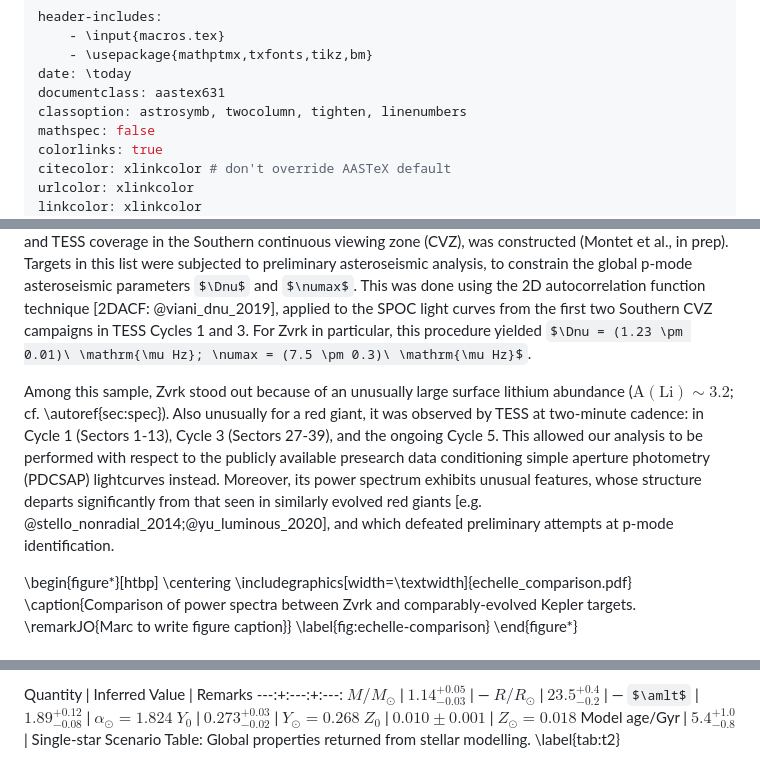
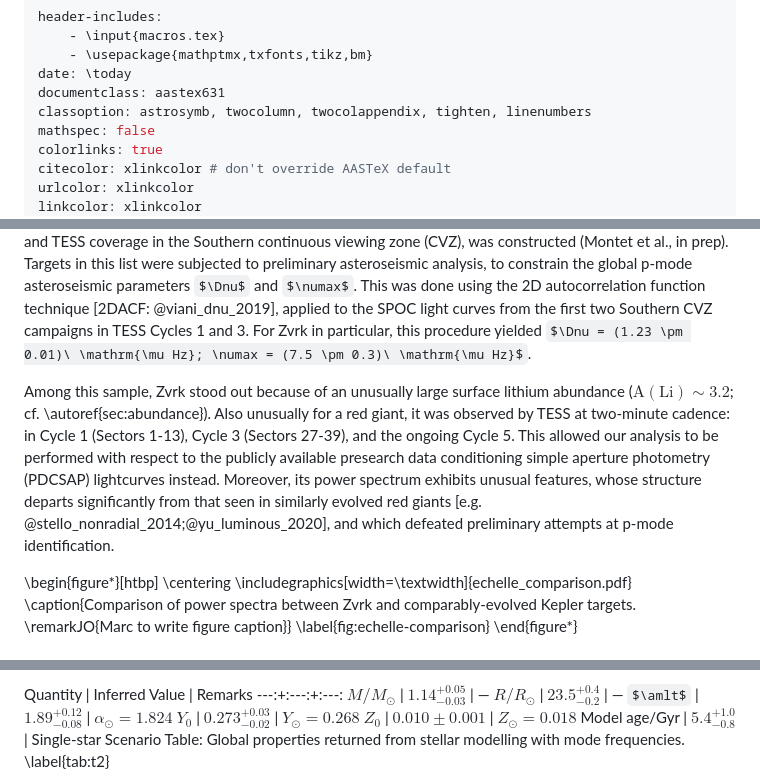
Before and after one commit to darthoctopus/zvrk, a Markdown page: Writeup/zvrk.md, 3 parts joined by grey strips. GitHub-like rendering; some formulas as TeX source.

```diff
--- a/Writeup/zvrk.md
+++ b/Writeup/zvrk.md
@@ -4,7 +4,7 @@ header-includes:
     - \usepackage{mathptmx,txfonts,tikz,bm}
 date: \today
 documentclass: aastex631
-classoption: astrosymb, twocolumn, tighten, linenumbers
+classoption: astrosymb, twocolumn, twocolappendix, tighten, linenumbers
 mathspec: false
 colorlinks: true
 citecolor: xlinkcolor # don't override AASTeX default
@@ -40,7 +40,7 @@ We thus report the contemporaneous detection and characterisation of both rotati
 
 Zvrk was initially flagged for asteroseismic analysis as part of an ongoing large-scale search for unusual oscillation signatures corresponding to chemical peculiarities, in particular high lithium abundance. For this purpose, an overlapping sample of stars with both preliminary GALAH DR4 lithium abundance estimates, and TESS coverage in the Southern continuous viewing zone (CVZ), was constructed (Montet et al., in prep). Targets in this list were subjected to preliminary asteroseismic analysis, to constrain the global p-mode asteroseismic parameters $\Dnu$ and $\numax$. This was done using the 2D autocorrelation function technique [2DACF: @viani_dnu_2019], applied to the SPOC light curves from the first two Southern CVZ campaigns in TESS Cycles 1 and 3. For Zvrk in particular, this procedure yielded $\Dnu = (1.23 \pm 0.01)\ \mathrm{\mu Hz}; \numax = (7.5 \pm 0.3)\ \mathrm{\mu Hz}$.
 
-Among this sample, Zvrk stood out because of an unusually large surface lithium abundance ($\mathrm{A(Li)} \sim 3.2$; cf. \autoref{sec:spec}). Also unusually for a red giant, it was observed by TESS at two-minute cadence: in Cycle 1 (Sectors 1-13), Cycle 3 (Sectors 27-39), and the ongoing Cycle 5. This allowed our analysis to be performed with respect to the publicly available presearch data conditioning simple aperture photometry (PDCSAP) lightcurves instead. Moreover, its power spectrum exhibits unusual features, whose structure departs significantly from that seen in similarly evolved red giants [e.g. @stello_nonradial_2014;@yu_luminous_2020], and which defeated preliminary attempts at p-mode identification.
+Among this sample, Zvrk stood out because of an unusually large surface lithium abundance ($\mathrm{A(Li)} \sim 3.2$; cf. \autoref{sec:abundance}). Also unusually for a red giant, it was observed by TESS at two-minute cadence: in Cycle 1 (Sectors 1-13), Cycle 3 (Sectors 27-39), and the ongoing Cycle 5. This allowed our analysis to be performed with respect to the publicly available presearch data conditioning simple aperture photometry (PDCSAP) lightcurves instead. Moreover, its power spectrum exhibits unusual features, whose structure departs significantly from that seen in similarly evolved red giants [e.g. @stello_nonradial_2014;@yu_luminous_2020], and which defeated preliminary attempts at p-mode identification.
 
 <!-- To illustrate this, we show in \cref{fig:echelle-bare} the echelle power diagram obtained using the 2DACF value of $\Dnu =  1.23\ \mu$Hz. Of particular note is a double-ridged feature marked out with the white bounding box, whose significance we explain below. -->
 
@@ -184,5 +182,5 @@ $\amlt$ | $1.89^{+0.12}_{-0.08}$ | $\alpha_\odot = 1.824$
 $Y_0$ | $0.273^{+0.03}_{-0.02}$ | $Y_\odot = 0.268$
 $Z_0$ | $0.010 \pm 0.001$ | $Z_\odot = 0.018$
 Model age/Gyr | $5.4^{+1.0}_{-0.8}$ | Single-star Scenario
-Table: Global properties returned from stellar modelling. \label{tab:t2}
+Table: Global properties returned from stellar modelling with mode frequencies. \label{tab:t2}
 
```
Also changed, not shown: other parts of Writeup/zvrk.md (+27 -21 lines).
